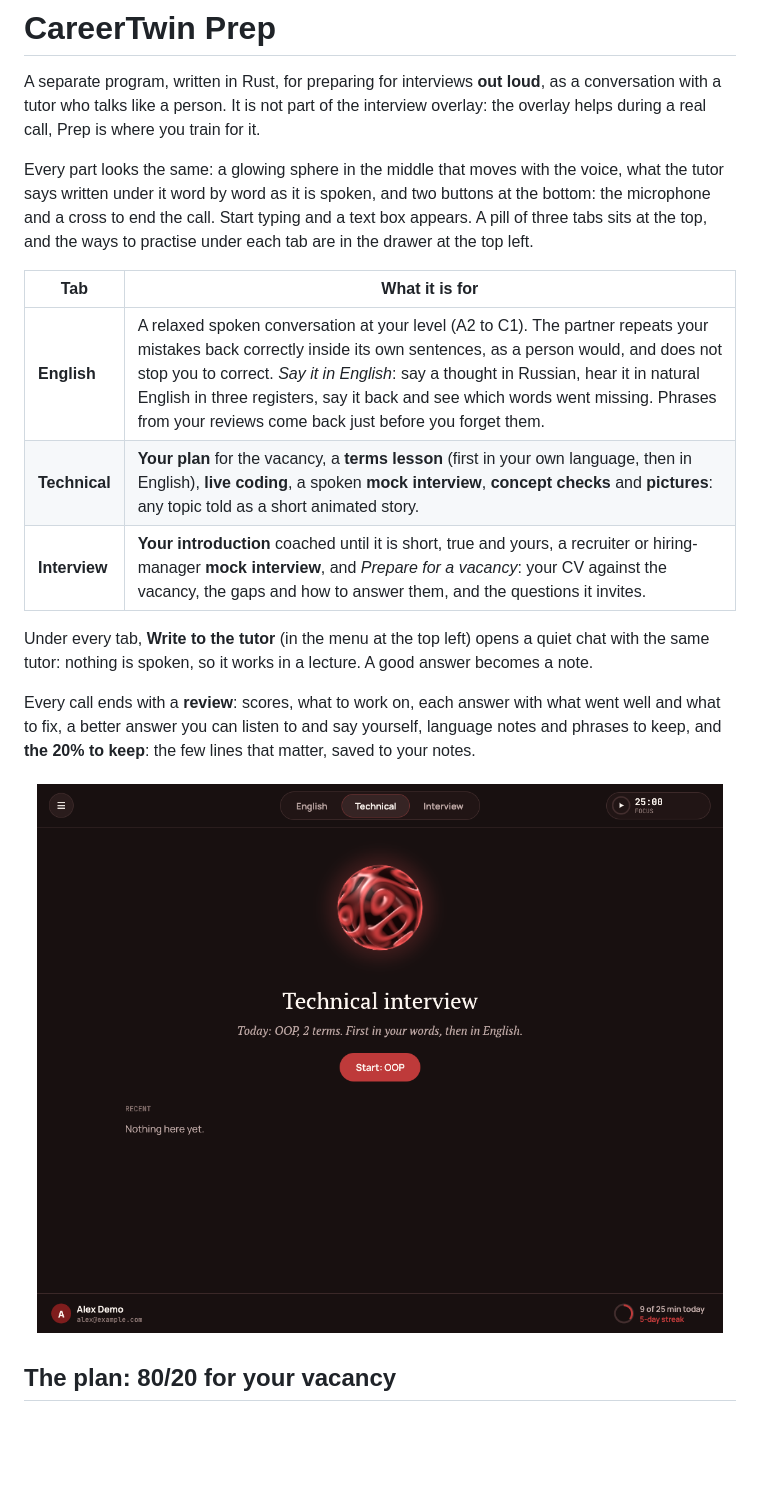
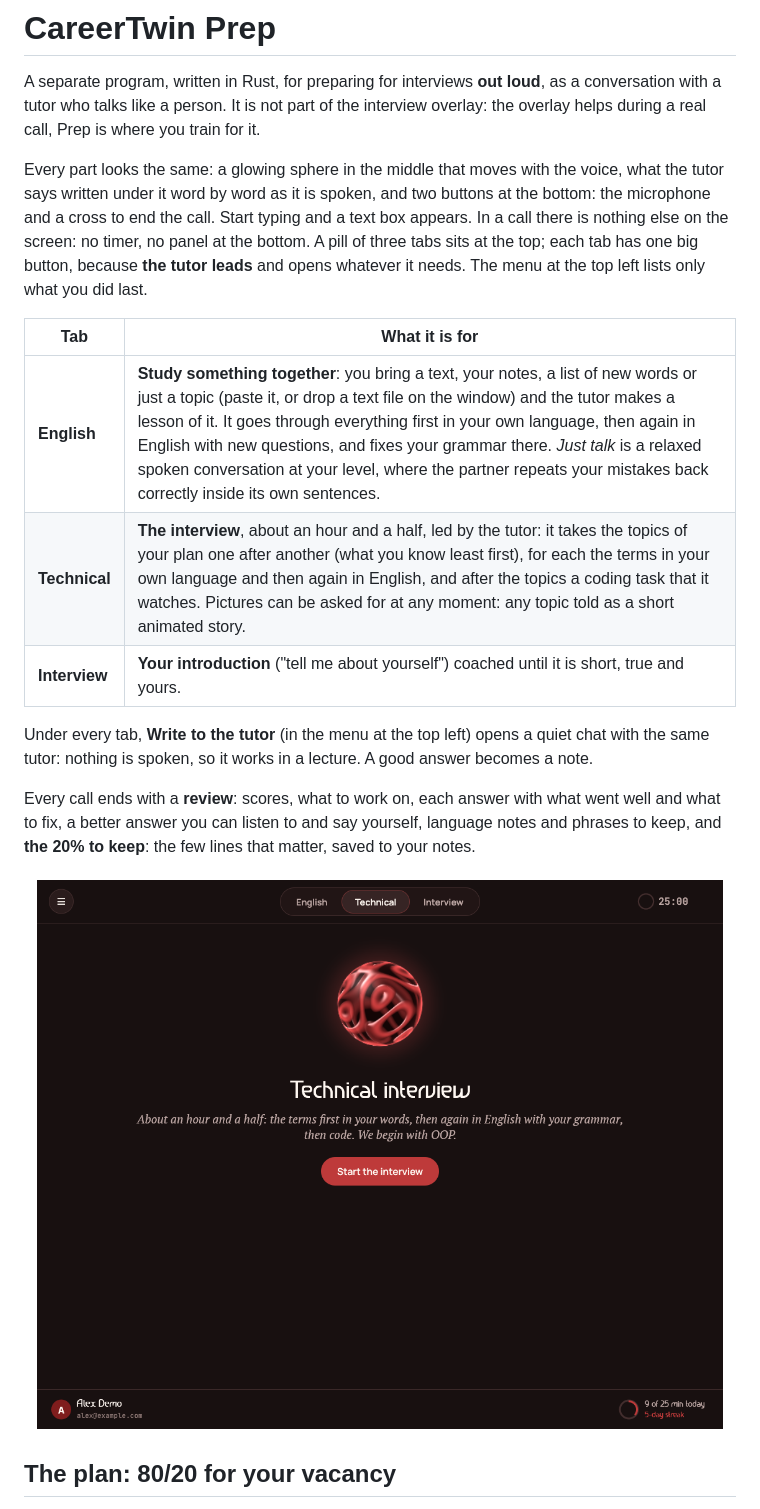
Before and after one commit to kravchenski/careertwin, a Markdown page: docs/PREP.md, the part around the change printed below. Rendered like a GitHub page; pictures changed too: docs/media/prep-home.png; blank space fills up the shorter version.

```diff
--- a/docs/PREP.md
+++ b/docs/PREP.md
@@ -5,13 +5,15 @@ like a person. It is not part of the interview overlay: the overlay helps during
 for it.
 
 Every part looks the same: a glowing sphere in the middle that moves with the voice, what the tutor says written under
-it word by word as it is spoken, and two buttons at the bottom: the microphone and a cross to end the call. Start typing and a text box appears. A pill of three tabs sits at the top, and the ways to practise under each tab are in the drawer at the top left.
+it word by word as it is spoken, and two buttons at the bottom: the microphone and a cross to end the call. Start typing and a text box appears. In a call there is nothing else on the screen: no timer, no panel at the bottom.
+A pill of three tabs sits at the top; each tab has one big button, because **the tutor leads** and opens whatever it
+needs. The menu at the top left lists only what you did last.
 
 | Tab | What it is for |
 |---|---|
-| **English** | A relaxed spoken conversation at your level (A2 to C1). The partner repeats your mistakes back correctly inside its own sentences, as a person would, and does not stop you to correct. *Say it in English*: say a thought in Russian, hear it in natural English in three registers, say it back and see which words went missing. Phrases from your reviews come back just before you forget them. |
-| **Technical** | **Your plan** for the vacancy, a **terms lesson** (first in your own language, then in English), **live coding**, a spoken **mock interview**, **concept checks** and **pictures**: any topic told as a short animated story. |
-| **Interview** | **Your introduction** coached until it is short, true and yours, a recruiter or hiring-manager **mock interview**, and *Prepare for a vacancy*: your CV against the vacancy, the gaps and how to answer them, and the questions it invites. |
+| **English** | **Study something together**: you bring a text, your notes, a list of new words or just a topic (paste it, or drop a text file on the window) and the tutor makes a lesson of it. It goes through everything first in your own language, then again in English with new questions, and fixes your grammar there. *Just talk* is a relaxed spoken conversation at your level, where the partner repeats your mistakes back correctly inside its own sentences. |
+| **Technical** | **The interview**, about an hour and a half, led by the tutor: it takes the topics of your plan one after another (what you know least first), for each the terms in your own language and then again in English, and after the topics a coding task that it watches. Pictures can be asked for at any moment: any topic told as a short animated story. |
+| **Interview** | **Your introduction** ("tell me about yourself") coached until it is short, true and yours. |
 
 Under every tab, **Write to the tutor** (in the menu at the top left) opens a quiet chat with the same tutor: nothing is spoken, so it works in a lecture. A
 good answer becomes a note.
```
Also changed, not shown: other parts of docs/PREP.md (+13 -9 lines), README.md (+5 -3 lines), docs/media/prep-call.png, docs/media/prep-coding.png, docs/media/prep-menu.png, docs/media/prep-picture.png, docs/media/prep-review.png.
